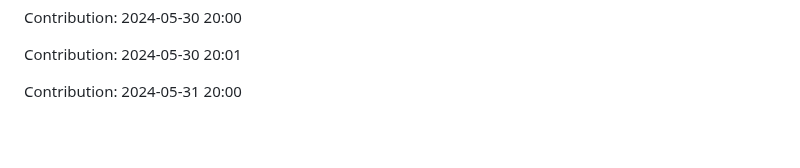
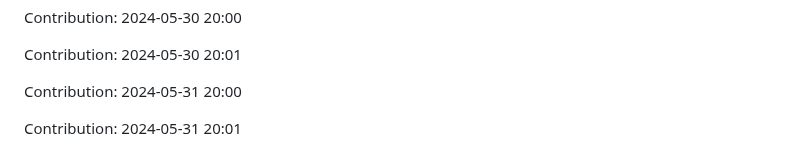
Before and after one commit to pariharkamal9829/Fronted-mentor-Projects, a Markdown page: README.md, the part around the change. Drawn GitHub-style; blank space fills up the shorter version.

Commit message:
"Contribution: 2024-05-31 20:01"

```diff
--- a/README.md
+++ b/README.md
@@ -1078,3 +1078,5 @@ Contribution: 2024-05-30 20:00
 Contribution: 2024-05-30 20:01
 
 Contribution: 2024-05-31 20:00
+
+Contribution: 2024-05-31 20:01
```
